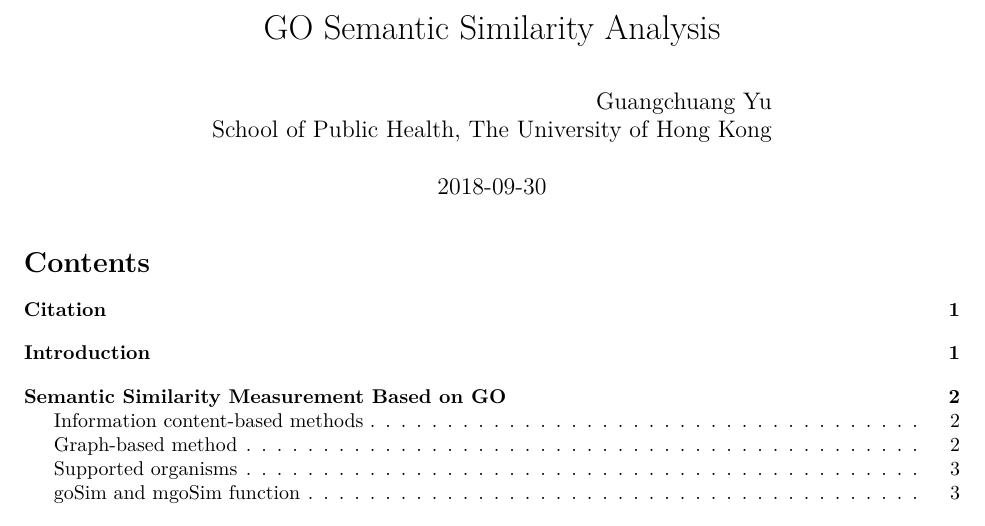
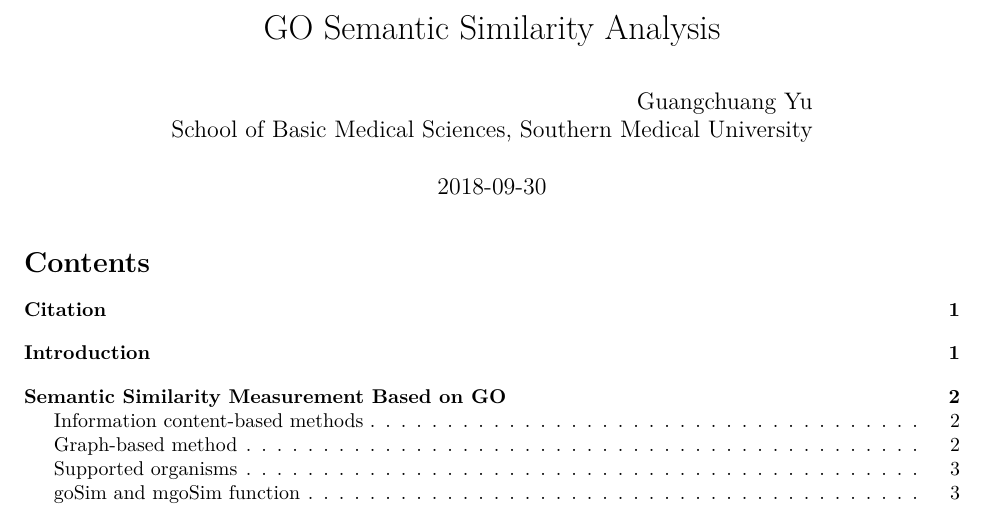
Before and after one commit to YuLab-SMU/GOSemSim, an R Markdown document (vignettes/GOSemSim.Rmd): part of page 1 of 7, cut so that both start at the same text. Rendered offline with R 4.5, knitr and Pandoc, then LaTeX, with nearby package versions; some code elsewhere in the file could not run offline.

Commit message:
update affiliation

```diff
--- a/vignettes/GOSemSim.Rmd
+++ b/vignettes/GOSemSim.Rmd
@@ -4,7 +4,7 @@ author: "\\
 
 	Guangchuang Yu\\
 
-        School of Public Health, The University of Hong Kong"
+        School of Basic Medical Sciences, Southern Medical University"
 date: "`r Sys.Date()`"
 bibliography: GOSemSim.bib
 csl: nature.csl
```
